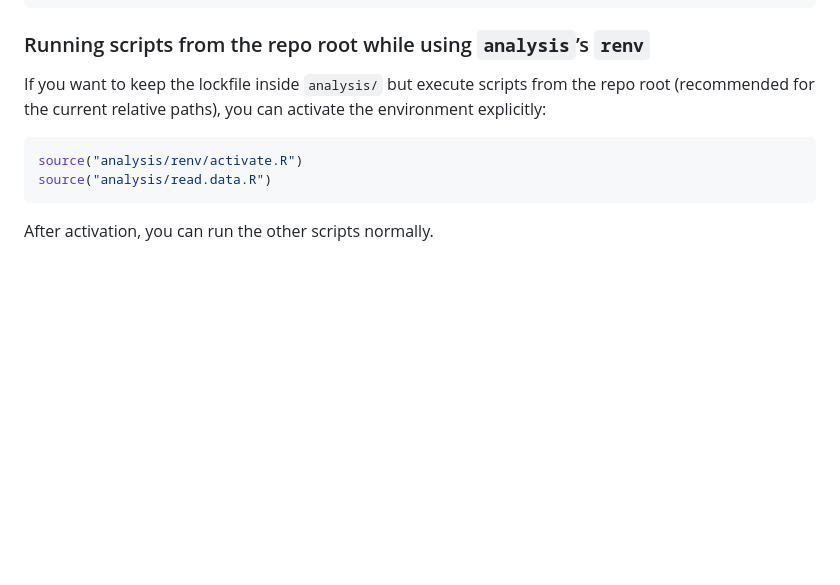
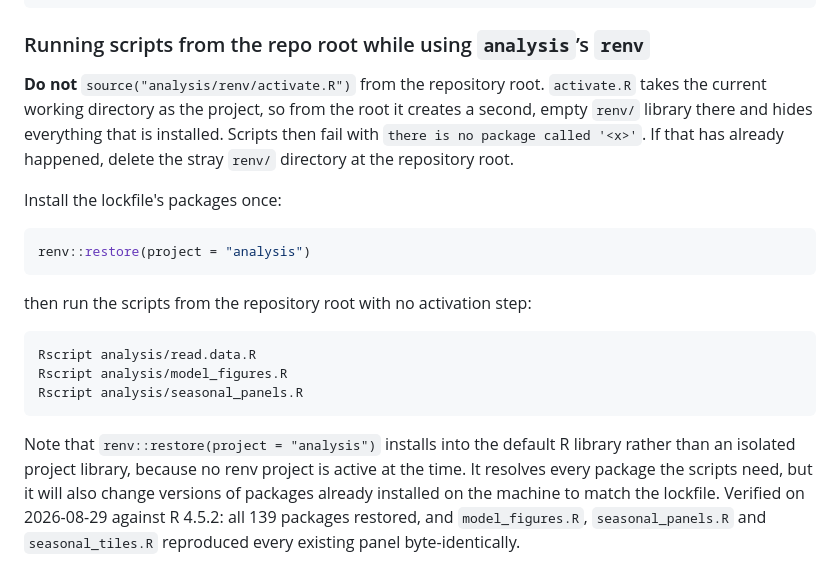
Before and after one commit to shchurch/Physalia_spatiotemporal_patterns, a Markdown page: analysis/README.md, the part around the change. Rendered like a GitHub page; blank space fills up the shorter version.

Commit message:
Correct the renv instructions in analysis/README.md
The documented way to run the scripts did not work. `activate.R` takes the
current working directory as the renv project, so sourcing it from the
repository root -- which is what the README told you to do, and what the
relative paths in the scripts require -- creates a second empty renv
library at the root and hides every installed package. model_figures.R
failed with "there is no package called 'ggalluvial'" until the stray
directory was removed.

Replaced with the sequence that was actually exercised: restore once, then
run scripts from the root with no activation step. Also records that
renv::restore(project = "analysis") installs into the default library
rather than an isolated one, and so changes versions of packages already
on the machine.

Verified against R 4.5.2: 139 packages restored from analysis/renv.lock,
and model_figures.R, seasonal_panels.R and seasonal_tiles.R (i = 1..5)
regenerate all 80 existing panels byte-identically, plus the 6 Figure 1
panels that were absent from the repository copy of figures/panels/.

#54.

Co-Authored-By: Claude Opus 5 (1M context) <noreply@anthropic.com>

````diff
--- a/analysis/README.md
+++ b/analysis/README.md
@@ -209,11 +209,30 @@
 
  ### Running scripts from the repo root while using `analysis`’s `renv`
 
- If you want to keep the lockfile inside `analysis/` but execute scripts from the repo root (recommended for the current relative paths), you can activate the environment explicitly:
+ **Do not** `source("analysis/renv/activate.R")` from the repository root. `activate.R`
+ takes the current working directory as the project, so from the root it creates a
+ second, empty `renv/` library there and hides everything that is installed. Scripts
+ then fail with `there is no package called '<x>'`. If that has already happened,
+ delete the stray `renv/` directory at the repository root.
+
+ Install the lockfile's packages once:
 
  ```r
- source("analysis/renv/activate.R")
- source("analysis/read.data.R")
+ renv::restore(project = "analysis")
  ```
 
- After activation, you can run the other scripts normally.
+ then run the scripts from the repository root with no activation step:
+
+ ```
+ Rscript analysis/read.data.R
+ Rscript analysis/model_figures.R
+ Rscript analysis/seasonal_panels.R
+ ```
+
+ Note that `renv::restore(project = "analysis")` installs into the default R library
+ rather than an isolated project library, because no renv project is active at the
+ time. It resolves every package the scripts need, but it will also change versions
+ of packages already installed on the machine to match the lockfile. Verified on
+ 2026-08-29 against R 4.5.2: all 139 packages restored, and `model_figures.R`,
+ `seasonal_panels.R` and `seasonal_tiles.R` reproduced every existing panel
+ byte-identically.
````
